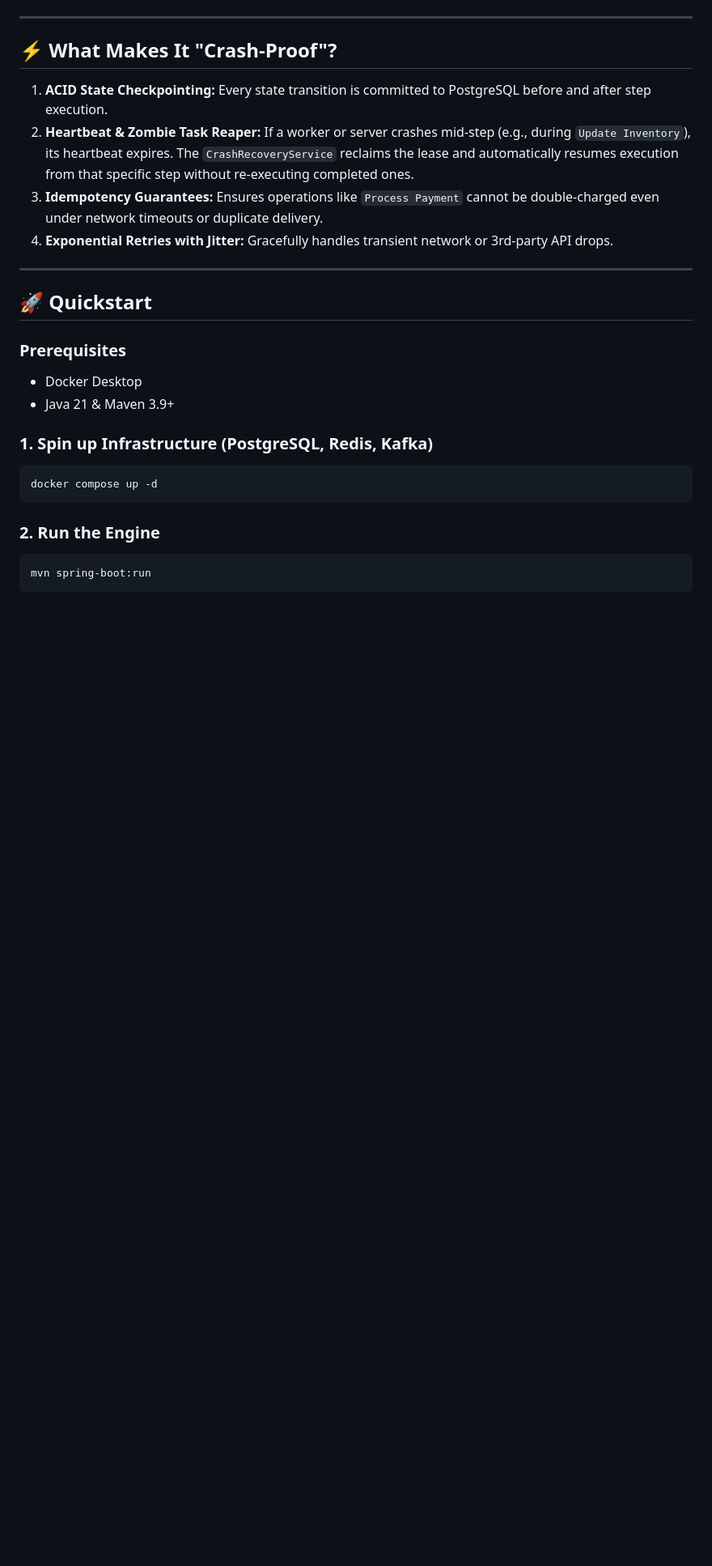
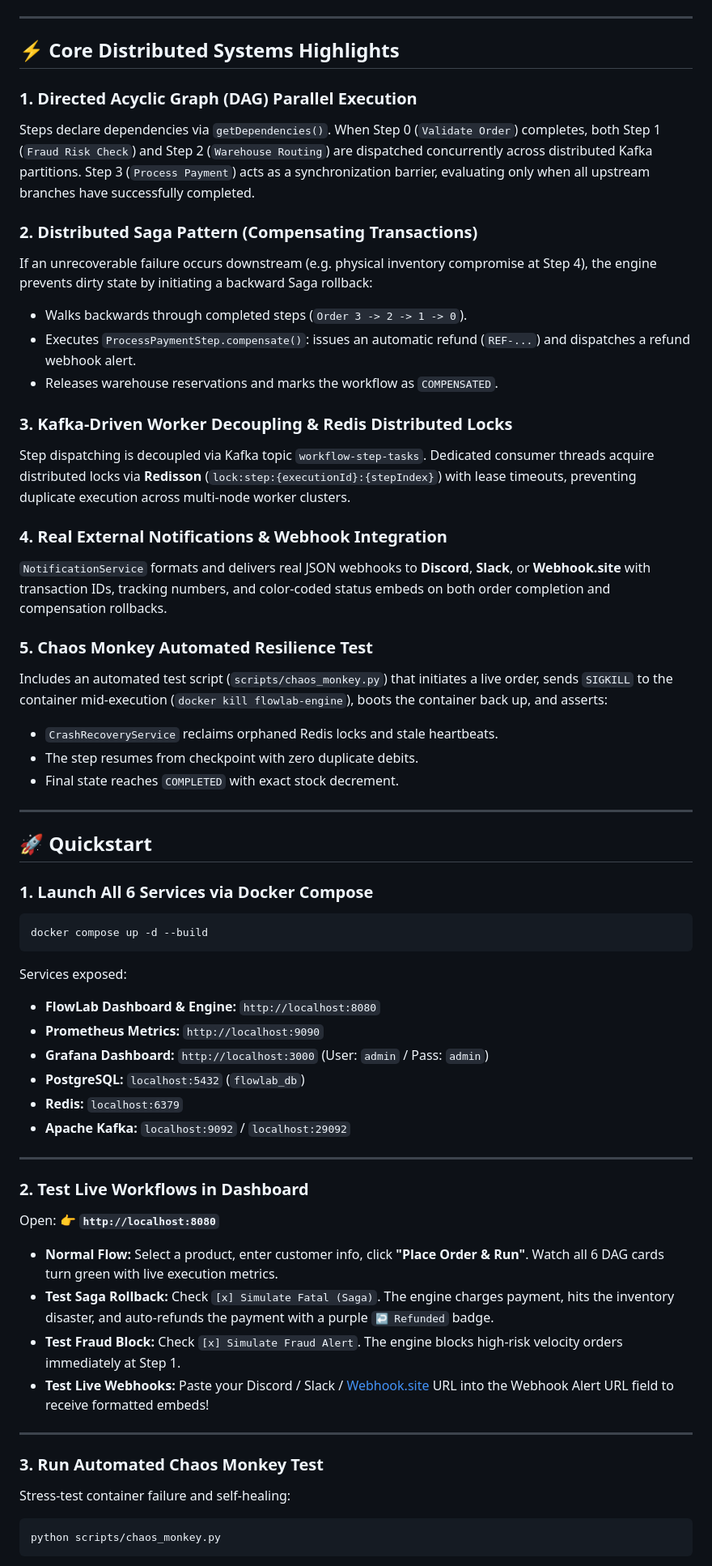
Before and after one commit to theAdmin21/crash-proof-workflow-engine, a Markdown page: README.md, the part around one of its changes. Shown at 81% size. Drawn GitHub-style; blank space fills up the shorter version.

Commit message:
docs: complete production README with DAG pipeline, Saga patterns, and Chaos Monkey guide

````diff
--- a/README.md
+++ b/README.md
@@ -44,27 +62,61 @@ flowchart TD
 
 ---
 
-## ⚡ What Makes It "Crash-Proof"?
+## ⚡ Core Distributed Systems Highlights
 
-1. **ACID State Checkpointing:** Every state transition is committed to PostgreSQL before and after step execution.
-2. **Heartbeat & Zombie Task Reaper:** If a worker or server crashes mid-step (e.g., during `Update Inventory`), its heartbeat expires. The `CrashRecoveryService` reclaims the lease and automatically resumes execution from that specific step without re-executing completed ones.
-3. **Idempotency Guarantees:** Ensures operations like `Process Payment` cannot be double-charged even under network timeouts or duplicate delivery.
-4. **Exponential Retries with Jitter:** Gracefully handles transient network or 3rd-party API drops.
+### 1. Directed Acyclic Graph (DAG) Parallel Execution
+Steps declare dependencies via `getDependencies()`. When Step 0 (`Validate Order`) completes, both Step 1 (`Fraud Risk Check`) and Step 2 (`Warehouse Routing`) are dispatched concurrently across distributed Kafka partitions. Step 3 (`Process Payment`) acts as a synchronization barrier, evaluating only when all upstream branches have successfully completed.
+
+### 2. Distributed Saga Pattern (Compensating Transactions)
+If an unrecoverable failure occurs downstream (e.g. physical inventory compromise at Step 4), the engine prevents dirty state by initiating a backward Saga rollback:
+- Walks backwards through completed steps (`Order 3 -> 2 -> 1 -> 0`).
+- Executes `ProcessPaymentStep.compensate()`: issues an automatic refund (`REF-...`) and dispatches a refund webhook alert.
+- Releases warehouse reservations and marks the workflow as `COMPENSATED`.
+
+### 3. Kafka-Driven Worker Decoupling & Redis Distributed Locks
+Step dispatching is decoupled via Kafka topic `workflow-step-tasks`. Dedicated consumer threads acquire distributed locks via **Redisson** (`lock:step:{executionId}:{stepIndex}`) with lease timeouts, preventing duplicate execution across multi-node worker clusters.
+
+### 4. Real External Notifications & Webhook Integration
+`NotificationService` formats and delivers real JSON webhooks to **Discord**, **Slack**, or **Webhook.site** with transaction IDs, tracking numbers, and color-coded status embeds on both order completion and compensation rollbacks.
+
+### 5. Chaos Monkey Automated Resilience Test
+Includes an automated test script (`scripts/chaos_monkey.py`) that initiates a live order, sends `SIGKILL` to the container mid-execution (`docker kill flowlab-engine`), boots the container back up, and asserts:
+- `CrashRecoveryService` reclaims orphaned Redis locks and stale heartbeats.
+- The step resumes from checkpoint with zero duplicate debits.
+- Final state reaches `COMPLETED` with exact stock decrement.
 
 ---
 
 ## 🚀 Quickstart
 
-### Prerequisites
-- Docker Desktop
-- Java 21 & Maven 3.9+
-
-### 1. Spin up Infrastructure (PostgreSQL, Redis, Kafka)
+### 1. Launch All 6 Services via Docker Compose
 ```bash
-docker compose up -d
+docker compose up -d --build
 ```
 
-### 2. Run the Engine
+Services exposed:
+- **FlowLab Dashboard & Engine:** `http://localhost:8080`
+- **Prometheus Metrics:** `http://localhost:9090`
+- **Grafana Dashboard:** `http://localhost:3000` (User: `admin` / Pass: `admin`)
+- **PostgreSQL:** `localhost:5432` (`flowlab_db`)
+- **Redis:** `localhost:6379`
+- **Apache Kafka:** `localhost:9092` / `localhost:29092`
+
+---
+
+### 2. Test Live Workflows in Dashboard
+Open:
+👉 **`http://localhost:8080`**
+
+- **Normal Flow:** Select a product, enter customer info, click **"Place Order & Run"**. Watch all 6 DAG cards turn green with live execution metrics.
+- **Test Saga Rollback:** Check `[x] Simulate Fatal (Saga)`. The engine charges payment, hits the inventory disaster, and auto-refunds the payment with a purple `↩️ Refunded` badge.
+- **Test Fraud Block:** Check `[x] Simulate Fraud Alert`. The engine blocks high-risk velocity orders immediately at Step 1.
+- **Test Live Webhooks:** Paste your Discord / Slack / [Webhook.site](https://webhook.site) URL into the Webhook Alert URL field to receive formatted embeds!
+
+---
+
+### 3. Run Automated Chaos Monkey Test
+Stress-test container failure and self-healing:
 ```bash
-mvn spring-boot:run
+python scripts/chaos_monkey.py
 ```
````
Also changed, not shown: other parts of README.md (+70 -31 lines).
